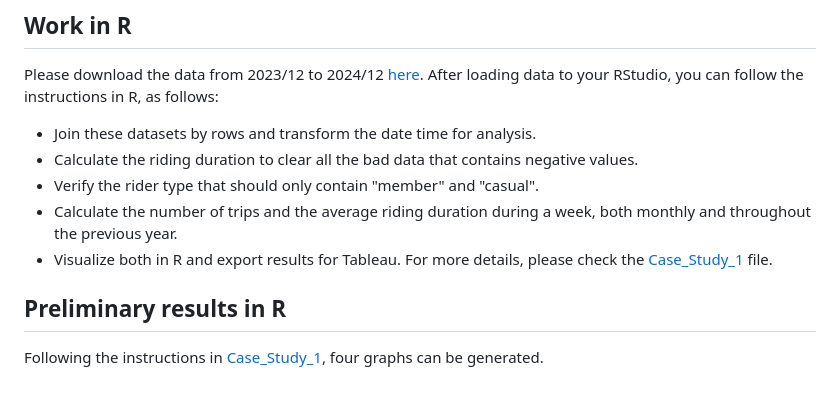
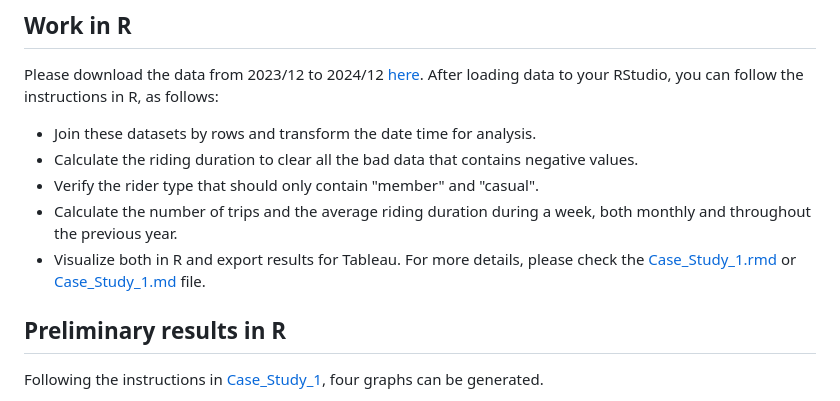
Before and after one commit to Tienchilin/Case_Study_Google_Data_Analytic_Course, a Markdown page: README.md, the part around the change. Drawn GitHub-style.

```diff
--- a/README.md
+++ b/README.md
@@ -14,7 +14,7 @@ Please download the data from 2023/12 to 2024/12 [here](https://divvy-tripdata.s
 * Verify the rider type that should only contain "member" and "casual".
 * Calculate the number of trips and the average riding duration during a week, both monthly and throughout the previous year.
 * Visualize both in R and export results for Tableau.
-For more details, please check the [Case_Study_1](R_for_case_study/case_study_1.Rmd) file.
+For more details, please check the [Case_Study_1.rmd](R_for_case_study/case_study_1.Rmd) or [Case_Study_1.md](R_for_case_study/case_study_1.md) file.
 ## Preliminary results in R
 Following the instructions in [Case_Study_1](R_for_case_study/case_study_1.Rmd), four graphs can be generated.
 ### The first two are the weekly rides and riding durations by month: <br />
```
